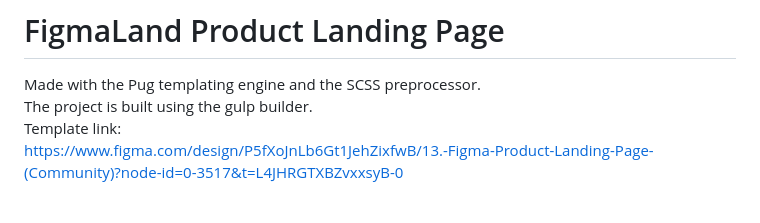
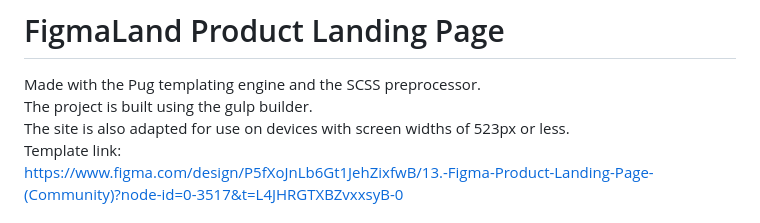
Before and after one commit to sane43k/FigmaLand-Product-Landing-Page, a Markdown page: README-en.md, the part around the change. Rendered like a GitHub page.

```diff
--- a/README-en.md
+++ b/README-en.md
@@ -2,6 +2,7 @@
 
 Made with the Pug templating engine and the SCSS preprocessor.
 The project is built using the gulp builder.
+The site is also adapted for use on devices with screen widths of 523px or less.
 Template link:
 https://www.figma.com/design/P5fXoJnLb6Gt1JehZixfwB/13.-Figma-Product-Landing-Page-(Community)?node-id=0-3517&t=L4JHRGTXBZvxxsyB-0
 
```
Also changed, not shown: README.md (+1 -0 lines).
